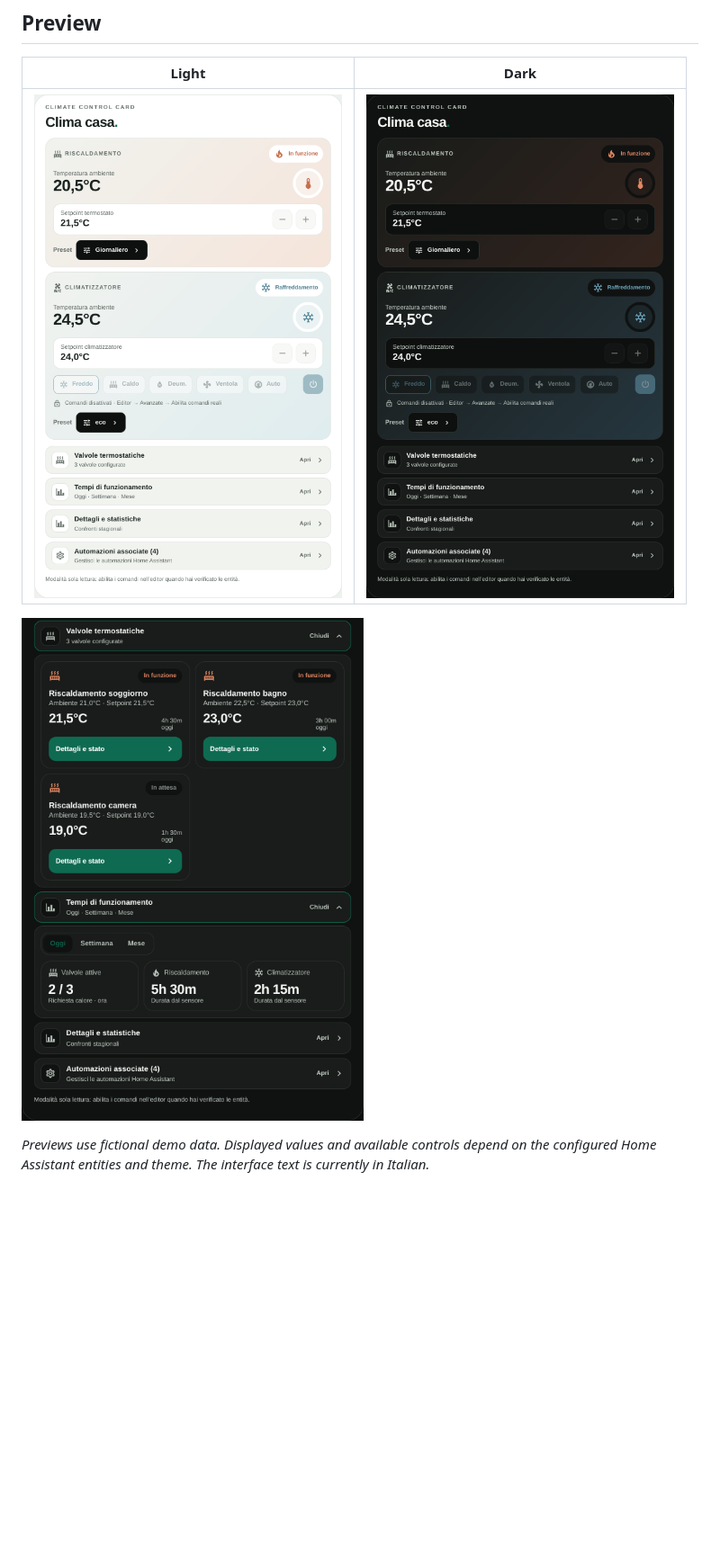
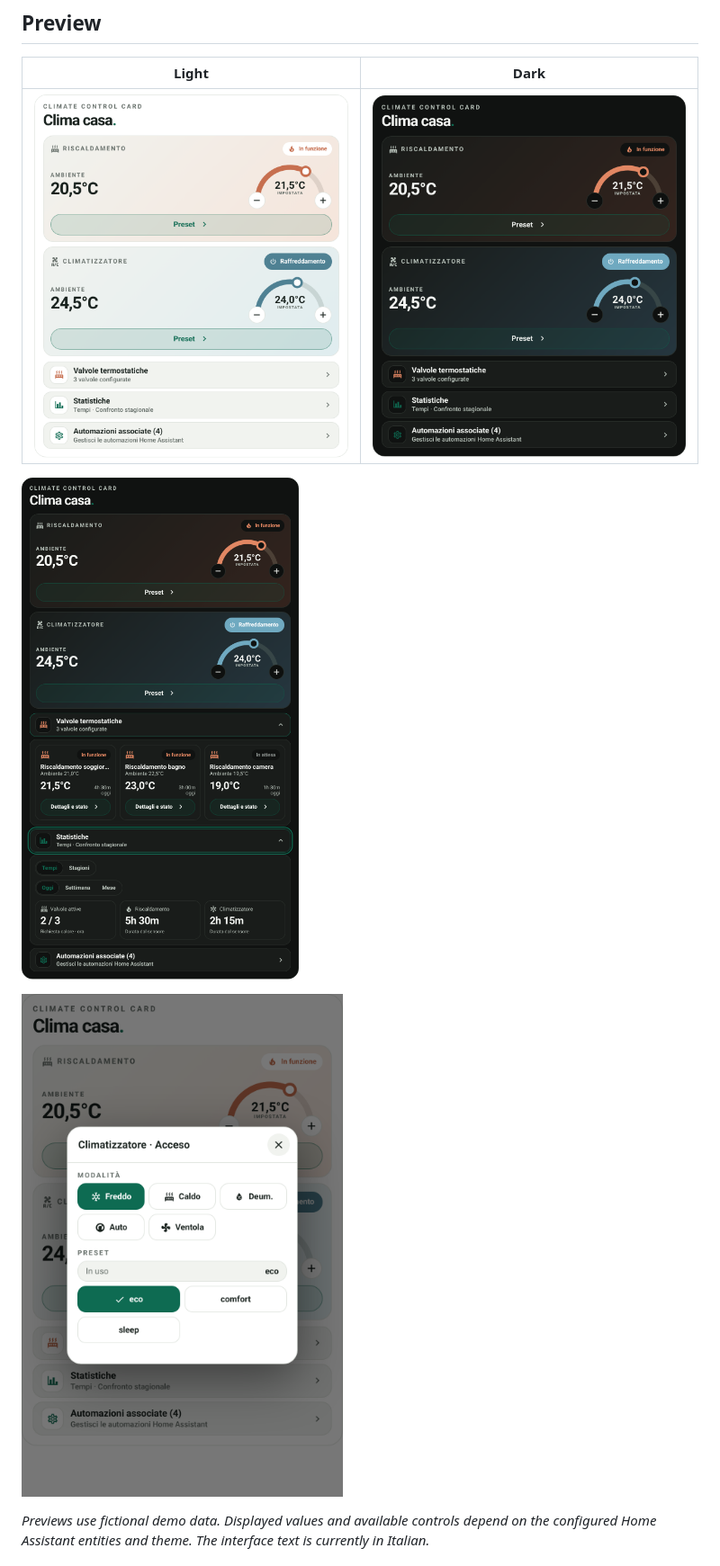
Before and after one commit to luigi-regolo/climate-control-card, a Markdown page: README.md, the part around one of its changes. Shown at 90% size. GitHub-like rendering; pictures changed too: assets/climate-control-card-dark.png, assets/climate-control-card-details-dark.png, assets/climate-control-card-light.png; blank space fills up the shorter version.

Commit message:
Restyle card with arc and ring temperature control, Preset dialogs and optional title

```diff
--- a/README.md
+++ b/README.md
@@ -19,6 +19,8 @@ Its design follows the Edera Light and Graphite Dark styles. The card works with
 
 ![Climate Control Card with radiator valves and operating times expanded, Dark mode](assets/climate-control-card-details-dark.png)
 
+![Climate Control Card Preset dialog for the air conditioner, Light mode](assets/climate-control-card-popup-light.png)
+
 *Previews use fictional demo data. Displayed values and available controls depend on the configured Home Assistant entities and theme. The interface text is currently in Italian.*
 
 ## Features
```
Also changed, not shown: other parts of README.md (+7 -6 lines), 1 other file.
